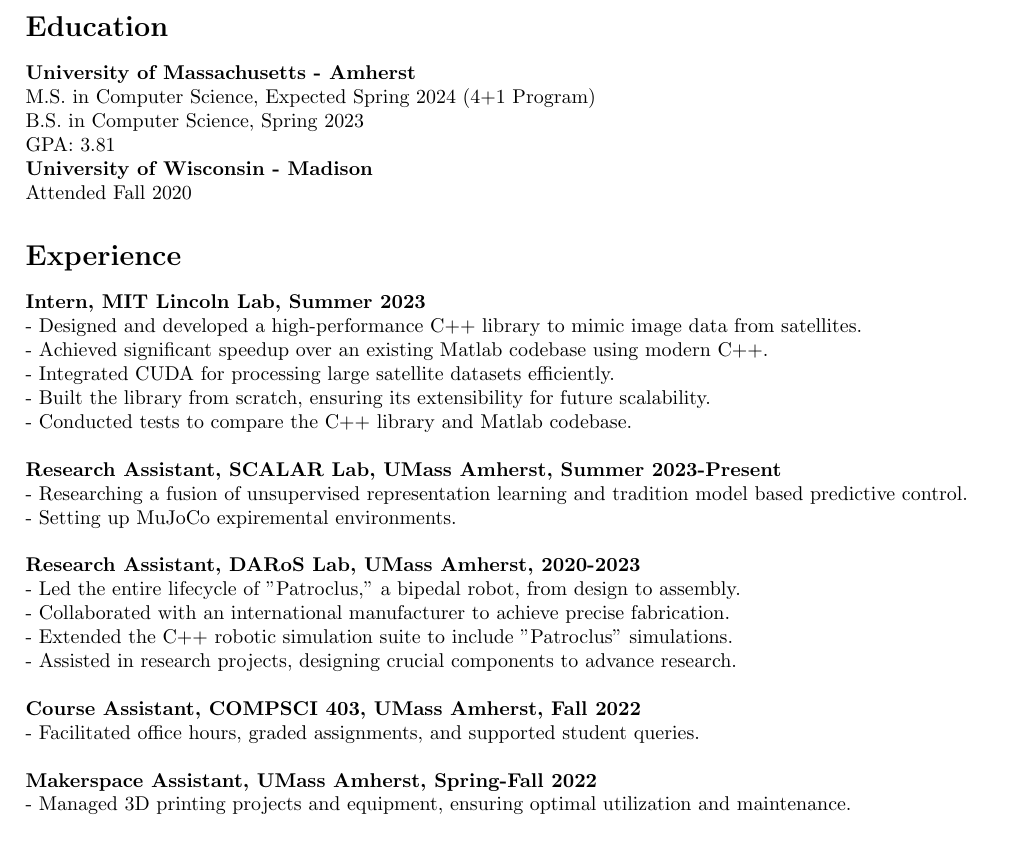
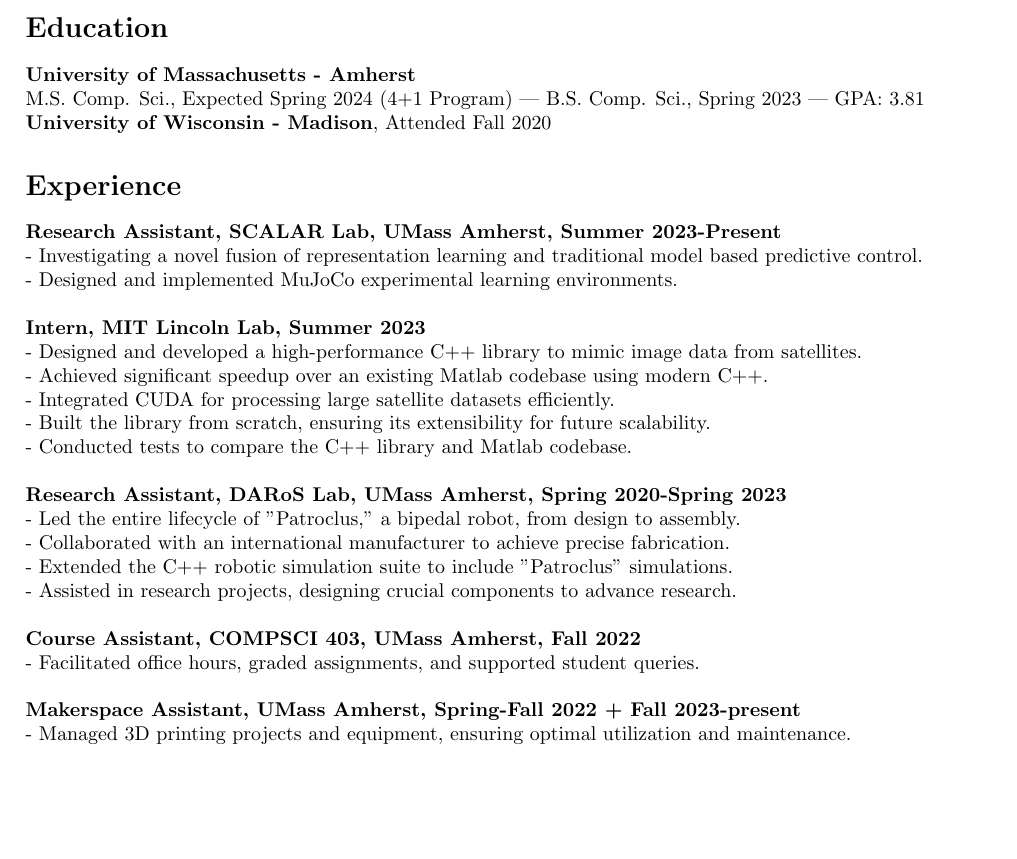
Before and after one commit to mishmish66/resume, a LaTeX CV (resume.tex): part of page 1 of 2 before the commit and part of the page after it, cut so that both start at the same text, the shorter picture padded with empty space. Compiled offline with pdfLaTeX.

Commit message:
made more brief

```diff
--- a/resume.tex
+++ b/resume.tex
@@ -25,16 +25,20 @@
 % Education
 \section*{Education}
 \noindent
-\textbf{University of Massachusetts - Amherst} \\
-M.S. in Computer Science, Expected Spring 2024 (4+1 Program) \\
-B.S. in Computer Science, Spring 2023 \\
-GPA: 3.81 \\
-\noindent
-\textbf{University of Wisconsin - Madison} \\
-Attended Fall 2020
+\textbf{University of Massachusetts - Amherst}\\
+M.S. Comp. Sci., Expected Spring 2024 (4+1 Program) | B.S. Comp. Sci., Spring 2023 | GPA: 3.81 \\
+\textbf{University of Wisconsin - Madison}, Attended Fall 2020
+
 
 % Experience
 \section*{Experience}
+
+\noindent
+\textbf{Research Assistant, SCALAR Lab, UMass Amherst, Summer 2023-Present} \\
+- Investigating a novel fusion of representation learning and traditional model based predictive control. \\
+- Designed and implemented MuJoCo experimental learning environments. \\
+
+\noindent
 \textbf{Intern, MIT Lincoln Lab, Summer 2023} \\
 - Designed and developed a high-performance C++ library to mimic image data from satellites. \\
 - Achieved significant speedup over an existing Matlab codebase using modern C++. \\
@@ -43,12 +47,7 @@
 - Conducted tests to compare the C++ library and Matlab codebase.\\
 
 \noindent
-\textbf{Research Assistant, SCALAR Lab, UMass Amherst, Summer 2023-Present} \\
-- Researching a fusion of unsupervised representation learning and tradition model based predictive control. \\
-- Setting up MuJoCo expiremental environments. \\
-
-\noindent
-\textbf{Research Assistant, DARoS Lab, UMass Amherst, 2020-2023} \\
+\textbf{Research Assistant, DARoS Lab, UMass Amherst, Spring 2020-Spring 2023} \\
 - Led the entire lifecycle of "Patroclus," a bipedal robot, from design to assembly. \\
 - Collaborated with an international manufacturer to achieve precise fabrication. \\
 - Extended the C++ robotic simulation suite to include "Patroclus" simulations. \\
@@ -59,8 +58,8 @@
 - Facilitated office hours, graded assignments, and supported student queries.\\
 
 \noindent
-\textbf{Makerspace Assistant, UMass Amherst, Spring-Fall 2022} \\
-- Managed 3D printing projects and equipment, ensuring optimal utilization and maintenance.\\
+\textbf{Makerspace Assistant, UMass Amherst, Spring-Fall 2022 + Fall 2023-present} \\
+- Managed 3D printing projects and equipment, ensuring optimal utilization and maintenance.
 
 % Courses
 \section*{Courses}
```
Also changed, not shown: resume.tex (2 more changed lines).
